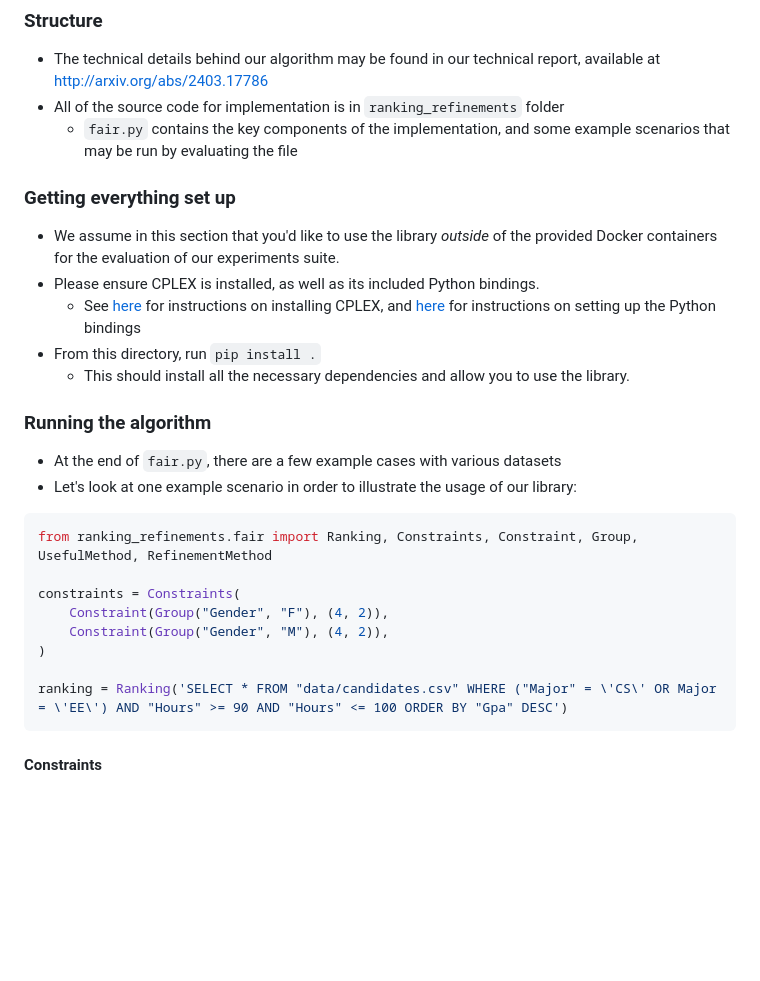
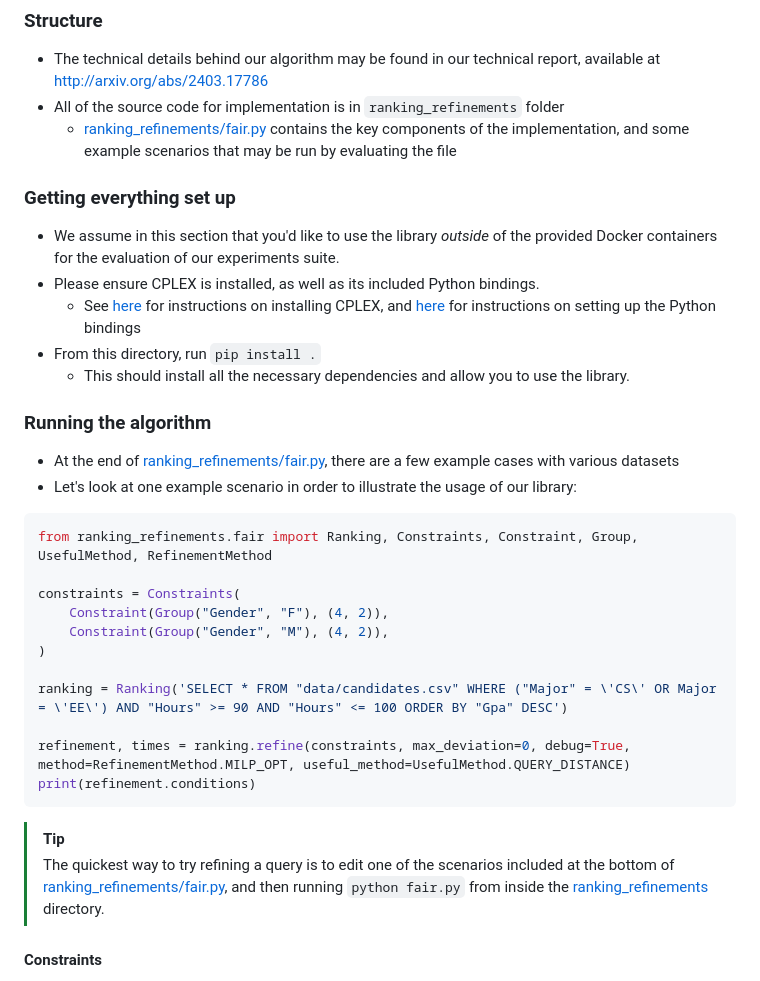
Before and after one commit to fsalc/diverse-top-k, a Markdown page: README.md, the part around the change. GitHub-like rendering; blank space fills up the shorter version.

Commit message:
quickstart guide for refining user-input queries

````diff
--- a/README.md
+++ b/README.md
@@ -67,7 +67,7 @@ make clean
 
 * The technical details behind our algorithm may be found in our technical report, available at http://arxiv.org/abs/2403.17786
 * All of the source code for implementation is in `ranking_refinements` folder
-    * `fair.py` contains the key components of the implementation, and some example scenarios that may be run by evaluating the file
+    * [ranking_refinements/fair.py](ranking_refinements/fair.py) contains the key components of the implementation, and some example scenarios that may be run by evaluating the file
 
 ### Getting everything set up
 
@@ -80,7 +80,7 @@ make clean
 
 ### Running the algorithm
 
-* At the end of `fair.py`, there are a few example cases with various datasets
+* At the end of [ranking_refinements/fair.py](ranking_refinements/fair.py), there are a few example cases with various datasets
 * Let's look at one example scenario in order to illustrate the usage of our library:
 
 ```python
@@ -92,7 +92,12 @@ constraints = Constraints(
 )
 
 ranking = Ranking('SELECT * FROM "data/candidates.csv" WHERE ("Major" = \'CS\' OR Major = \'EE\') AND "Hours" >= 90 AND "Hours" <= 100 ORDER BY "Gpa" DESC')
+
+refinement, times = ranking.refine(constraints, max_deviation=0, debug=True, method=RefinementMethod.MILP_OPT, useful_method=UsefulMethod.QUERY_DISTANCE)
+print(refinement.conditions)
 ```
+> [!TIP]
+> The quickest way to try refining a query is to edit one of the scenarios included at the bottom of [ranking_refinements/fair.py](ranking_refinements/fair.py), and then running `python fair.py` from inside the [ranking_refinements](ranking_refinements) directory.
 
 #### Constraints
 
````
